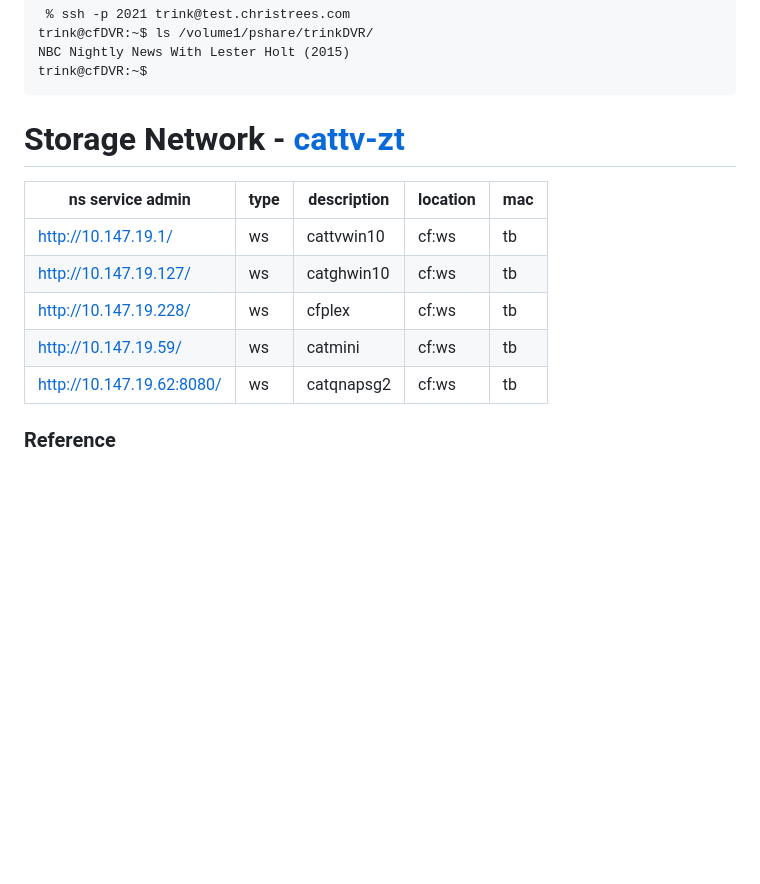
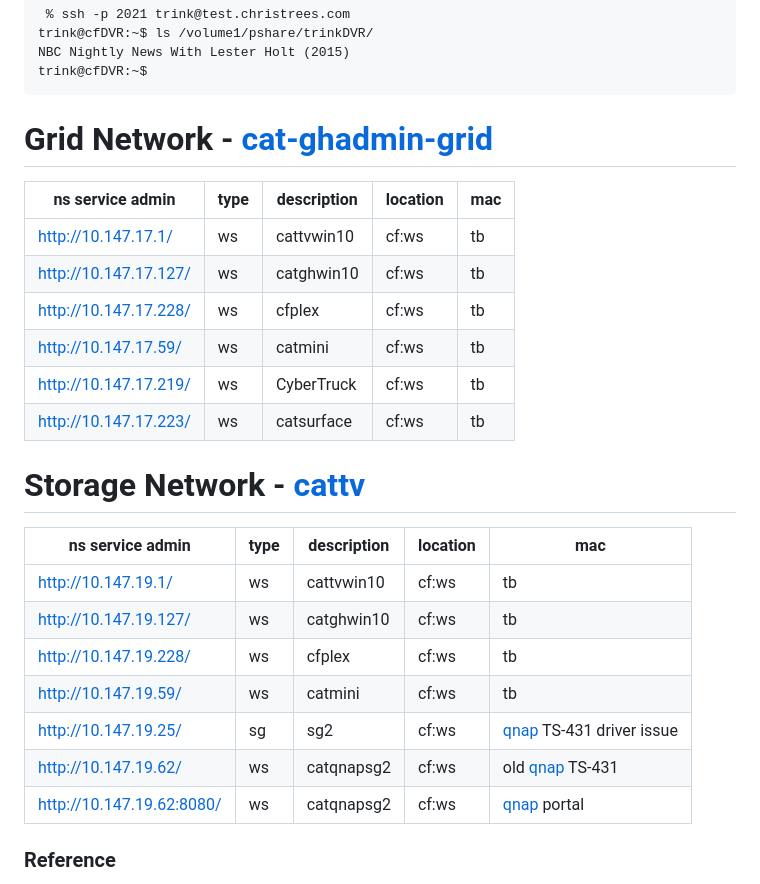
Before and after one commit to 2cld/cf, a Markdown page: docs/README.md, the part around the change. Drawn GitHub-style; blank space fills up the shorter version.

````diff
--- a/docs/README.md
+++ b/docs/README.md
@@ -157,7 +157,18 @@ NBC Nightly News With Lester Holt (2015)
 trink@cfDVR:~$
 ```
 
-# Storage Network - [cattv-zt](https://my.zerotier.com/network/52b337794f721ef7)
+# Grid Network - [cat-ghadmin-grid](https://my.zerotier.com/network/d5e5fb65371eb4a4)
+
+| ns service admin    | type    | description | location    | mac |
+|---------------------|---------|-------------|-------------|-----|
+| [http://10.147.17.1/](http://10.147.17.1/) | ws | cattvwin10 | cf:ws |tb |
+| [http://10.147.17.127/](http://10.147.17.127/) | ws | catghwin10 | cf:ws |tb |
+| [http://10.147.17.228/](http://10.147.17.228/) | ws | cfplex | cf:ws |tb |
+| [http://10.147.17.59/](http://10.147.17.59/) | ws | catmini | cf:ws |tb |
+| [http://10.147.17.219/](http://10.147.17.219/) | ws | CyberTruck | cf:ws | tb |
+| [http://10.147.17.223/](http://10.147.17.223/) | ws | catsurface | cf:ws | tb |
+
+# Storage Network - [cattv](https://my.zerotier.com/network/52b337794f721ef7)
 
 | ns service admin    | type    | description | location    | mac |
 |---------------------|---------|-------------|-------------|-----|
@@ -165,8 +176,9 @@ trink@cfDVR:~$
 | [http://10.147.19.127/](http://10.147.19.127/) | ws | catghwin10 | cf:ws |tb |
 | [http://10.147.19.228/](http://10.147.19.228/) | ws | cfplex | cf:ws |tb |
 | [http://10.147.19.59/](http://10.147.19.59/) | ws | catmini | cf:ws |tb |
-| [http://10.147.19.62:8080/](http://10.147.19.62:8080/) | ws | catqnapsg2 | cf:ws |tb |
-
+| [http://10.147.19.25/](http://10.147.19.25/) | sg | sg2 | cf:ws | [qnap](https://netstack.org/docs/lan/storage/qnap/) TS-431 driver issue |
+| [http://10.147.19.62/](http://10.147.19.62/) | ws | catqnapsg2 | cf:ws | old [qnap](https://netstack.org/docs/lan/storage/qnap/) TS-431 |
+| [http://10.147.19.62:8080/](http://10.147.19.62:8080/) | ws | catqnapsg2 | cf:ws | [qnap](https://netstack.org/docs/lan/storage/qnap/) portal |
 
 ### Reference
 - Domain [https://domains.google.com/registrar/](https://domains.google.com/registrar/)
````
